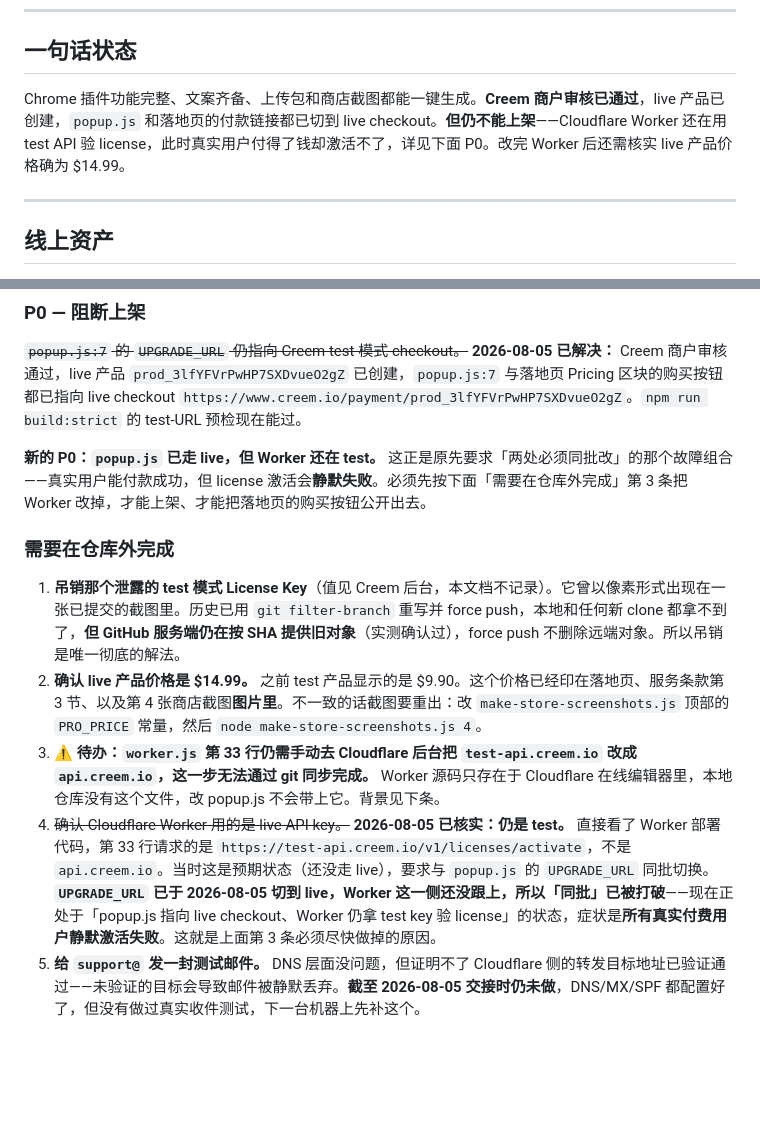
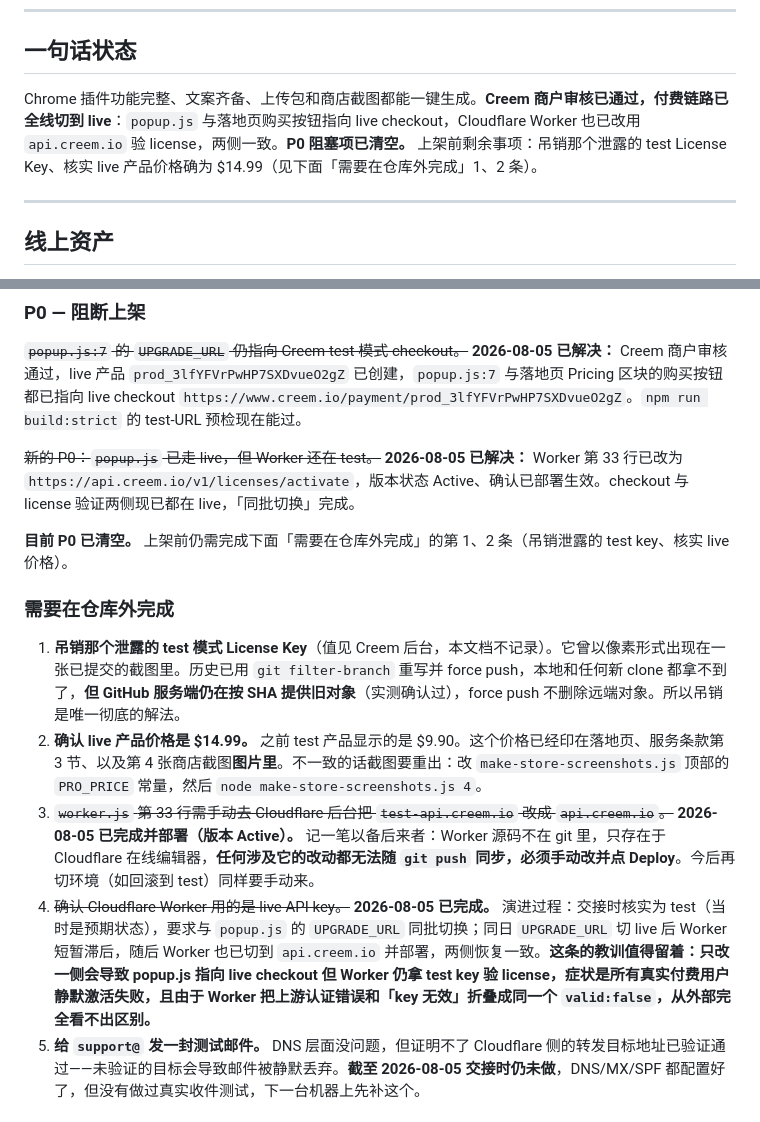
Before and after one commit to JacksonLiii/eu-tariff-calculator, a Markdown page: HANDOFF.md, 2 parts joined by grey strips. Rendered like a GitHub page; blank space fills up the shorter version.

Commit message:
HANDOFF.md 记录 Worker 已切 live：付费链路两侧一致，P0 清空
Cloudflare Worker 第 33 行已改为 api.creem.io 并部署（版本 Active），
与 popup.js 的 live checkout 完成同批切换。

- 一句话状态：改为「付费链路已全线切 live，P0 已清空」
- P0 区块：标记「popup live 但 Worker test」的失配状态已解决
- 仓库外事项 3、4：标记完成，保留两条教训——Worker 源码不在 git 里
  必须手动 Deploy；两侧不同步会导致付费用户静默激活失败且外部不可见

Co-Authored-By: Claude Opus 5 <noreply@anthropic.com>
Claude-Session: https://claude.ai/code/session_01KPLPLfLU9kQAfLiqLsAFFD

```diff
--- a/HANDOFF.md
+++ b/HANDOFF.md
@@ -9,7 +9,7 @@
 
 ## 一句话状态
 
-Chrome 插件功能完整、文案齐备、上传包和商店截图都能一键生成。**Creem 商户审核已通过**，live 产品已创建，`popup.js` 和落地页的付款链接都已切到 live checkout。**但仍不能上架**——Cloudflare Worker 还在用 test API 验 license，此时真实用户付得了钱却激活不了，详见下面 P0。改完 Worker 后还需核实 live 产品价格确为 $14.99。
+Chrome 插件功能完整、文案齐备、上传包和商店截图都能一键生成。**Creem 商户审核已通过，付费链路已全线切到 live**：`popup.js` 与落地页购买按钮指向 live checkout，Cloudflare Worker 也已改用 `api.creem.io` 验 license，两侧一致。**P0 阻塞项已清空。** 上架前剩余事项：吊销那个泄露的 test License Key、核实 live 产品价格确为 $14.99（见下面「需要在仓库外完成」1、2 条）。
 
 ---
 
@@ -101,14 +101,16 @@ node make-store-screenshots.js 4       # 只重截第 4 张
 
 ~~`popup.js:7` 的 `UPGRADE_URL` 仍指向 Creem test 模式 checkout。~~ **2026-08-05 已解决：** Creem 商户审核通过，live 产品 `prod_3lfYFVrPwHP7SXDvueO2gZ` 已创建，`popup.js:7` 与落地页 Pricing 区块的购买按钮都已指向 live checkout `https://www.creem.io/payment/prod_3lfYFVrPwHP7SXDvueO2gZ`。`npm run build:strict` 的 test-URL 预检现在能过。
 
-**新的 P0：`popup.js` 已走 live，但 Worker 还在 test。** 这正是原先要求「两处必须同批改」的那个故障组合——真实用户能付款成功，但 license 激活会**静默失败**。必须先按下面「需要在仓库外完成」第 3 条把 Worker 改掉，才能上架、才能把落地页的购买按钮公开出去。
+~~新的 P0：`popup.js` 已走 live，但 Worker 还在 test。~~ **2026-08-05 已解决：** Worker 第 33 行已改为 `https://api.creem.io/v1/licenses/activate`，版本状态 Active、确认已部署生效。checkout 与 license 验证两侧现已都在 live，「同批切换」完成。
+
+**目前 P0 已清空。** 上架前仍需完成下面「需要在仓库外完成」的第 1、2 条（吊销泄露的 test key、核实 live 价格）。
 
 ### 需要在仓库外完成
 
 1. **吊销那个泄露的 test 模式 License Key**（值见 Creem 后台，本文档不记录）。它曾以像素形式出现在一张已提交的截图里。历史已用 `git filter-branch` 重写并 force push，本地和任何新 clone 都拿不到了，**但 GitHub 服务端仍在按 SHA 提供旧对象**（实测确认过），force push 不删除远端对象。所以吊销是唯一彻底的解法。
 2. **确认 live 产品价格是 $14.99。** 之前 test 产品显示的是 $9.90。这个价格已经印在落地页、服务条款第 3 节、以及第 4 张商店截图**图片里**。不一致的话截图要重出：改 `make-store-screenshots.js` 顶部的 `PRO_PRICE` 常量，然后 `node make-store-screenshots.js 4`。
-3. **⚠️ 待办：`worker.js` 第 33 行仍需手动去 Cloudflare 后台把 `test-api.creem.io` 改成 `api.creem.io`，这一步无法通过 git 同步完成。** Worker 源码只存在于 Cloudflare 在线编辑器里，本地仓库没有这个文件，改 popup.js 不会带上它。背景见下条。
-4. ~~确认 Cloudflare Worker 用的是 live API key。~~ **2026-08-05 已核实：仍是 test。** 直接看了 Worker 部署代码，第 33 行请求的是 `https://test-api.creem.io/v1/licenses/activate`，不是 `api.creem.io`。当时这是预期状态（还没走 live），要求与 `popup.js` 的 `UPGRADE_URL` 同批切换。**`UPGRADE_URL` 已于 2026-08-05 切到 live，Worker 这一侧还没跟上，所以「同批」已被打破**——现在正处于「popup.js 指向 live checkout、Worker 仍拿 test key 验 license」的状态，症状是**所有真实付费用户静默激活失败**。这就是上面第 3 条必须尽快做掉的原因。
+3. ~~`worker.js` 第 33 行需手动去 Cloudflare 后台把 `test-api.creem.io` 改成 `api.creem.io`。~~ **2026-08-05 已完成并部署（版本 Active）。** 记一笔以备后来者：Worker 源码不在 git 里，只存在于 Cloudflare 在线编辑器，**任何涉及它的改动都无法随 `git push` 同步，必须手动改并点 Deploy**。今后再切环境（如回滚到 test）同样要手动来。
+4. ~~确认 Cloudflare Worker 用的是 live API key。~~ **2026-08-05 已完成。** 演进过程：交接时核实为 test（当时是预期状态），要求与 `popup.js` 的 `UPGRADE_URL` 同批切换；同日 `UPGRADE_URL` 切 live 后 Worker 短暂滞后，随后 Worker 也已切到 `api.creem.io` 并部署，两侧恢复一致。**这条的教训值得留着：只改一侧会导致 popup.js 指向 live checkout 但 Worker 仍拿 test key 验 license，症状是所有真实付费用户静默激活失败，且由于 Worker 把上游认证错误和「key 无效」折叠成同一个 `valid:false`，从外部完全看不出区别。**
 5. **给 `support@` 发一封测试邮件。** DNS 层面没问题，但证明不了 Cloudflare 侧的转发目标地址已验证通过——未验证的目标会导致邮件被静默丢弃。**截至 2026-08-05 交接时仍未做**，DNS/MX/SPF 都配置好了，但没有做过真实收件测试，下一台机器上先补这个。
 
 ### 技术债
```
